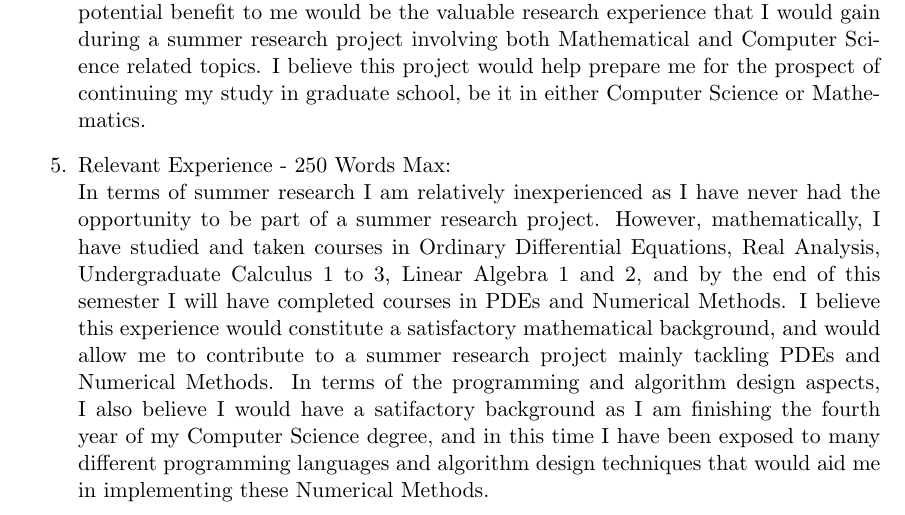
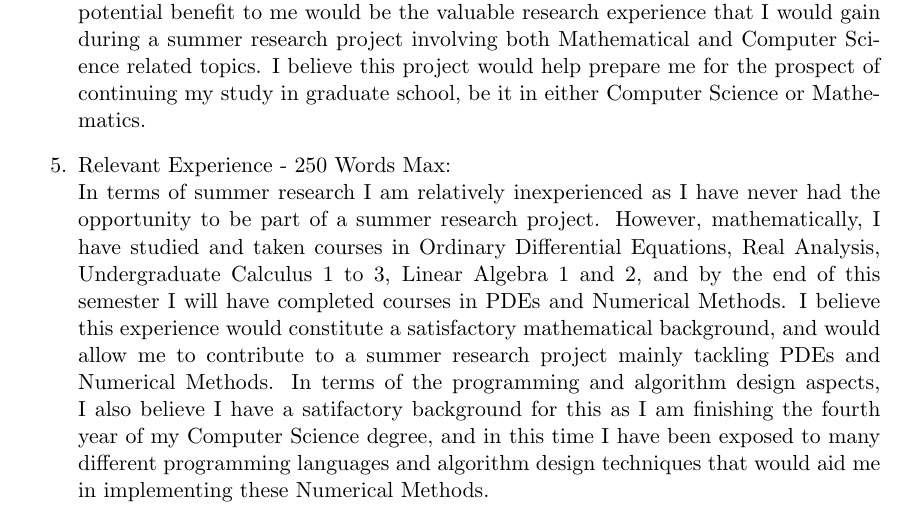
Before and after one commit to Aidenwjt/summer-research-2023, a LaTeX document (proposal/proposal.tex): part of page 2 of 2, cut so that both start at the same text. Compiled offline with pdfLaTeX.

```diff
--- a/proposal/proposal.tex
+++ b/proposal/proposal.tex
@@ -65,7 +65,7 @@
 I have studied and taken courses in Ordinary Differential Equations, Real Analysis, Undergraduate Calculus 1 to 3, Linear Algebra 1 and 2, and by the end of
 this semester I will have completed courses in PDEs and Numerical Methods. I believe this experience would constitute a satisfactory mathematical
 background, and would allow me to contribute to a summer research project mainly tackling PDEs and Numerical Methods. In terms of the programming and algorithm design
-aspects, I also believe I would have a satifactory background as I am finishing the fourth year of my Computer Science degree, and in this time I have been
+aspects, I also believe I have a satifactory background for this as I am finishing the fourth year of my Computer Science degree, and in this time I have been
 exposed to many different programming languages and algorithm design techniques that would aid me in implementing these Numerical Methods.
 
 \end{enumerate}
```
Also changed, not shown: proposal/proposal.pdf.
